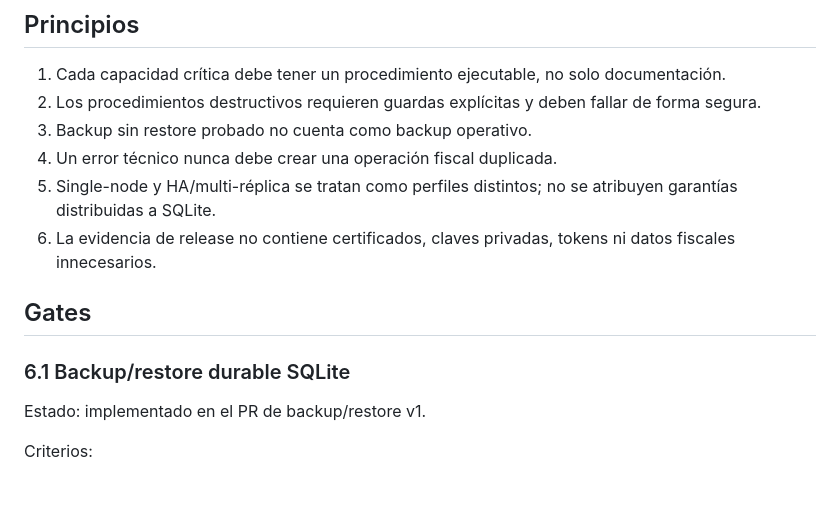
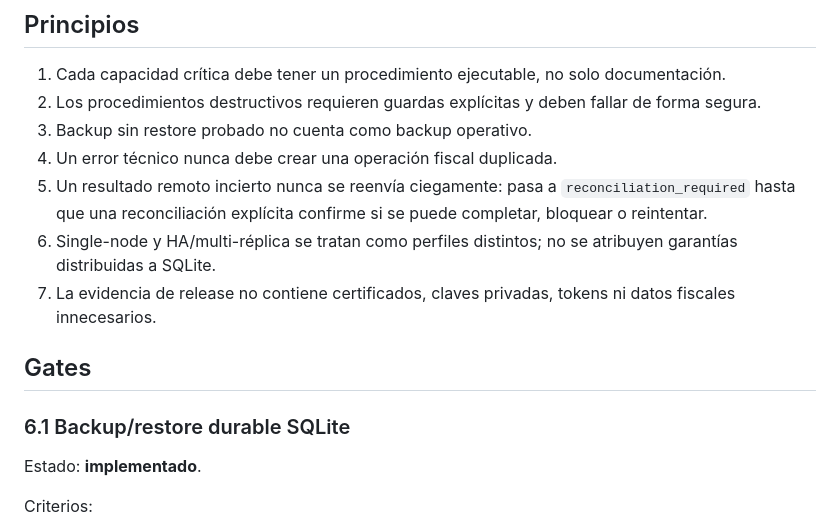
Before and after one commit to Emmakex/puente-verifactu, a Markdown page: docs/production-readiness.md, the part around one of its changes. Rendered like a GitHub page; blank space fills up the shorter version.

```diff
--- a/docs/production-readiness.md
+++ b/docs/production-readiness.md
@@ -10,14 +10,15 @@ No sustituye el gate externo AEAT de Fase 3. **No puede existir release ni pilot
 2. Los procedimientos destructivos requieren guardas explícitas y deben fallar de forma segura.
 3. Backup sin restore probado no cuenta como backup operativo.
 4. Un error técnico nunca debe crear una operación fiscal duplicada.
-5. Single-node y HA/multi-réplica se tratan como perfiles distintos; no se atribuyen garantías distribuidas a SQLite.
-6. La evidencia de release no contiene certificados, claves privadas, tokens ni datos fiscales innecesarios.
+5. Un resultado remoto incierto nunca se reenvía ciegamente: pasa a `reconciliation_required` hasta que una reconciliación explícita confirme si se puede completar, bloquear o reintentar.
+6. Single-node y HA/multi-réplica se tratan como perfiles distintos; no se atribuyen garantías distribuidas a SQLite.
+7. La evidencia de release no contiene certificados, claves privadas, tokens ni datos fiscales innecesarios.
 
 ## Gates
 
 ### 6.1 Backup/restore durable SQLite
 
-Estado: implementado en el PR de backup/restore v1.
+Estado: **implementado**.
 
 Criterios:
 
```
Also changed, not shown: other parts of docs/production-readiness.md (+42 -5 lines).
